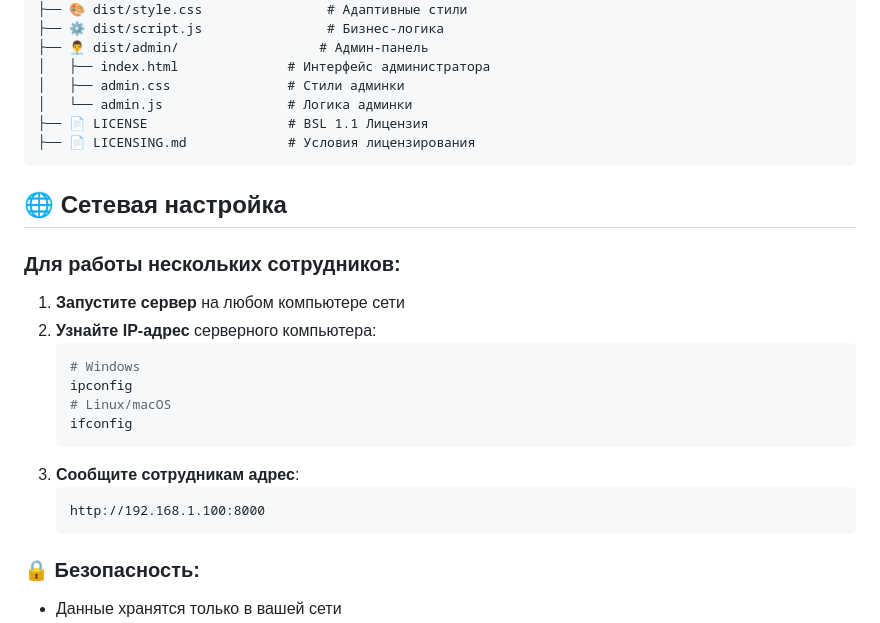
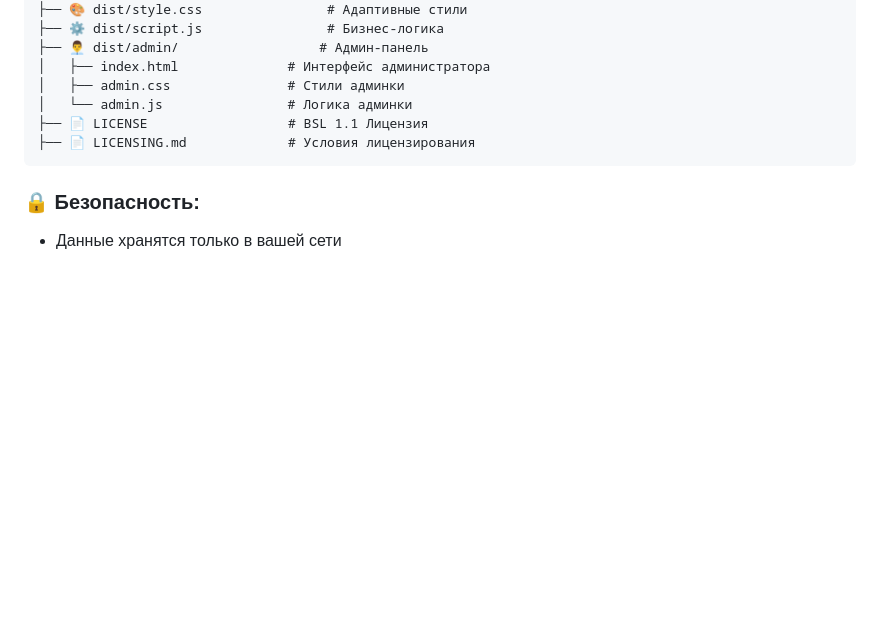
Before and after one commit to StarBugs-IO/tool-management-system, a Markdown page: README.md, the part around the change. GitHub-like rendering; blank space fills up the shorter version.

````diff
--- a/README.md
+++ b/README.md
@@ -169,23 +169,6 @@ tool-management-system/
 ├── 📄 LICENSING.md             # Условия лицензирования
 ```
 
-## 🌐 Сетевая настройка
-
-### Для работы нескольких сотрудников:
-
-1. **Запустите сервер** на любом компьютере сети
-2. **Узнайте IP-адрес** серверного компьютера:
-   ```bash
-   # Windows
-   ipconfig
-   # Linux/macOS
-   ifconfig
-   ```
-3. **Сообщите сотрудникам адрес**:
-   ```
-   http://192.168.1.100:8000
-   ```
-
 ### 🔒 Безопасность:
 - Данные хранятся только в вашей сети
 - Нет доступа из интернета
````
